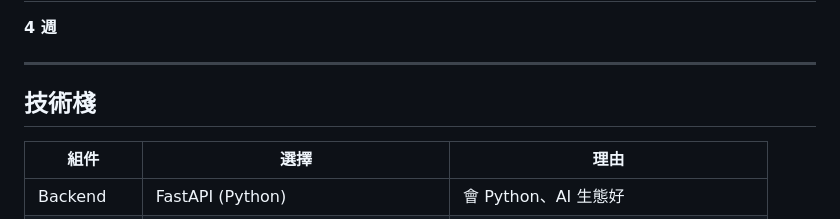
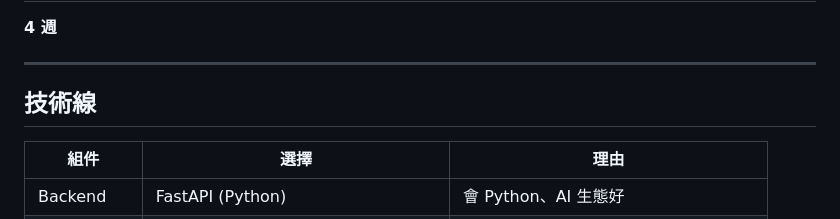
Before and after one commit to woohuuaa/ScriBot, a Markdown page: kadai-chatbot-plan.md, the part around the change. Rendered like a GitHub page.

Commit message:
change to Taiwanese

```diff
--- a/kadai-chatbot-plan.md
+++ b/kadai-chatbot-plan.md
@@ -8,7 +8,7 @@
 
 ---
 
-## 技術棧
+## 技術線
 
 | 組件 | 選擇 | 理由 |
 |------|------|------|
```
